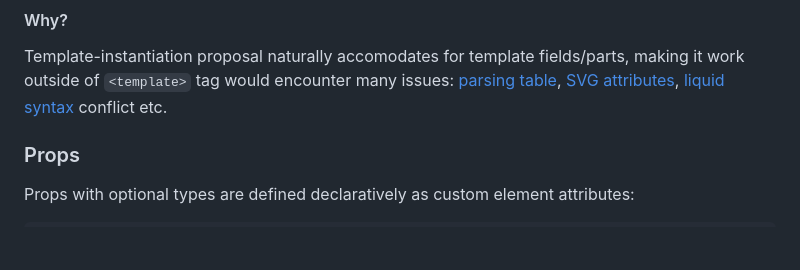
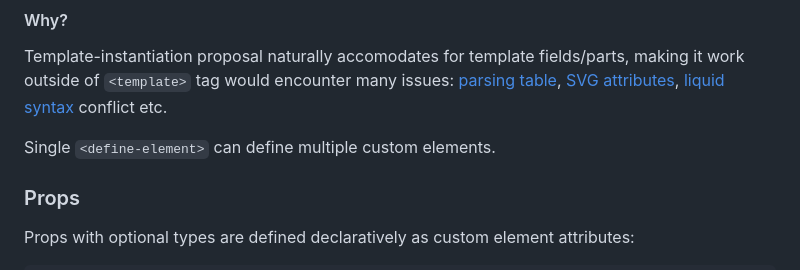
Before and after one commit to dy/define-element, a Markdown page: README.md, the part around the change. GitHub-like rendering; blank space fills up the shorter version.

```diff
--- a/README.md
+++ b/README.md
@@ -67,6 +67,8 @@ If `<template>` section isn't defined, the instance content preserved as is.
 #### Why?
 
 Template-instantiation proposal naturally accomodates for template fields/parts, making it work outside of `<template>` tag would encounter many issues: [parsing table](https://github.com/github/template-parts/issues/24), [SVG attributes](https://github.com/github/template-parts/issues/25), [liquid syntax](https://shopify.github.io/liquid/tags/template/#raw) conflict etc.
+
+Single `<define-element>` can define multiple custom elements.
 
 
 ### Props
```
